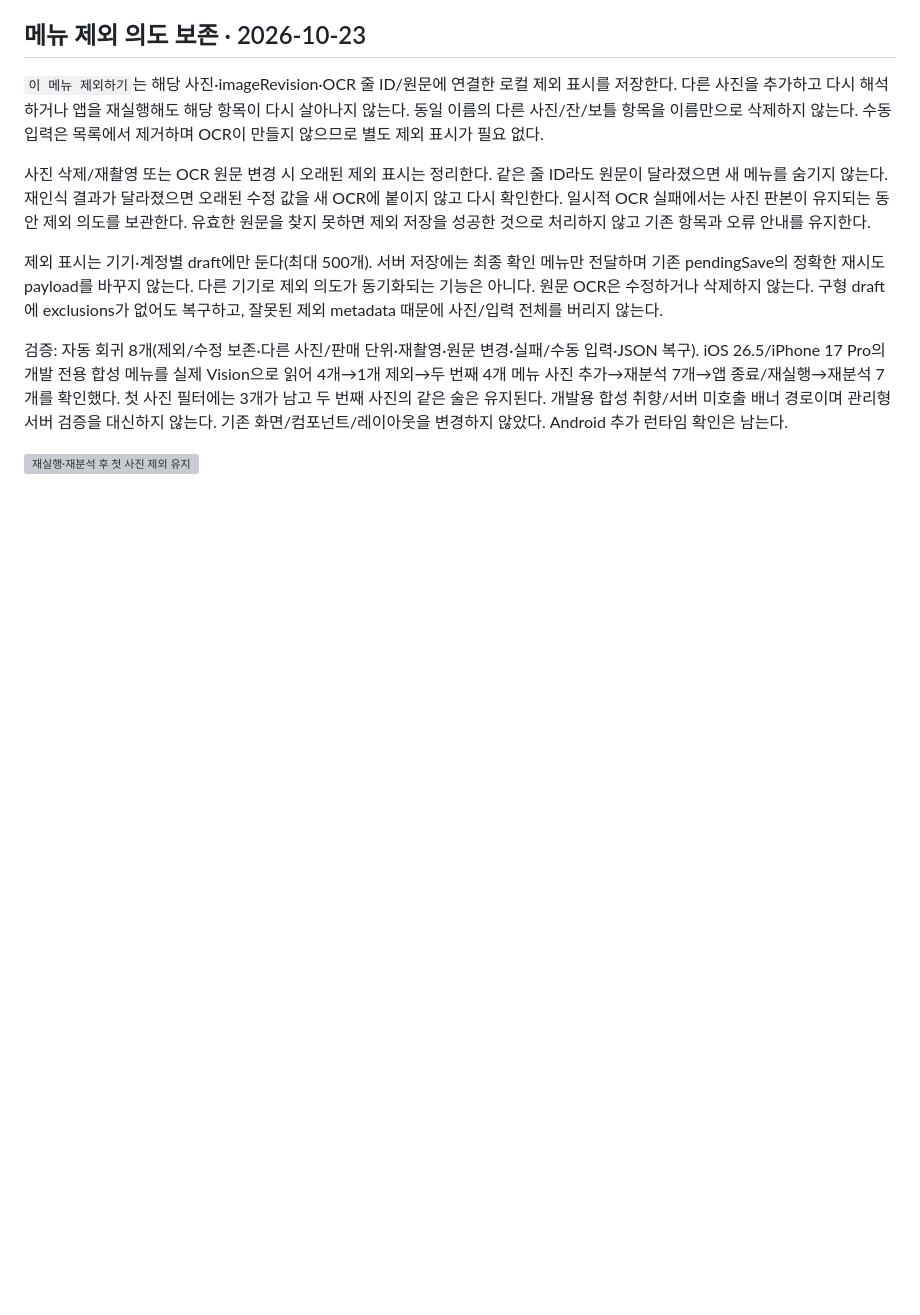
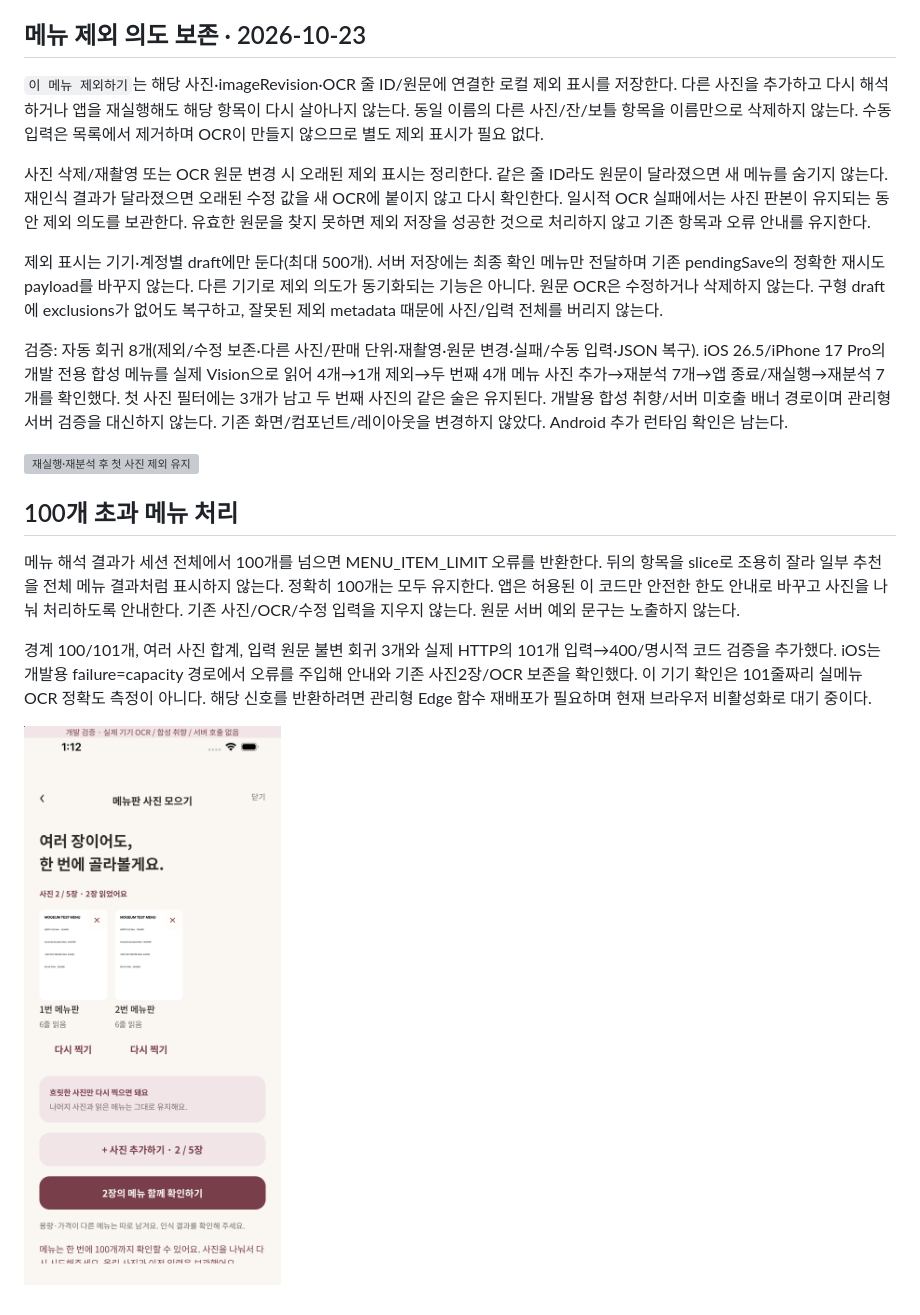
Before and after one commit to shinhanseo/mogeum, a Markdown page: docs/verification/menu-ocr.md, the part around the change. Rendered like a GitHub page; pictures changed too: docs/verification/menu/ios-menu-capacity.png (added); blank space fills up the shorter version; grey boxes are pictures that could not be loaded.

Commit message:
fix: report menu capacity overflow without silently dropping items

```diff
--- a/docs/verification/menu-ocr.md
+++ b/docs/verification/menu-ocr.md
@@ -72,3 +72,11 @@ CI: [앱 검사/양 플랫폼 export](https://github.com/shinhanseo/mogeum/actio
 검증: 자동 회귀 8개(제외/수정 보존·다른 사진/판매 단위·재촬영·원문 변경·실패/수동 입력·JSON 복구). iOS 26.5/iPhone 17 Pro의 개발 전용 합성 메뉴를 실제 Vision으로 읽어 4개→1개 제외→두 번째 4개 메뉴 사진 추가→재분석 7개→앱 종료/재실행→재분석 7개를 확인했다. 첫 사진 필터에는 3개가 남고 두 번째 사진의 같은 술은 유지된다. 개발용 합성 취향/서버 미호출 배너 경로이며 관리형 서버 검증을 대신하지 않는다. 기존 화면/컴포넌트/레이아웃을 변경하지 않았다. Android 추가 런타임 확인은 남는다.
 
 ![재실행·재분석 후 첫 사진 제외 유지](menu/ios-exclusion-restored.png)
+
+## 100개 초과 메뉴 처리
+
+메뉴 해석 결과가 세션 전체에서 100개를 넘으면 MENU_ITEM_LIMIT 오류를 반환한다. 뒤의 항목을 slice로 조용히 잘라 일부 추천을 전체 메뉴 결과처럼 표시하지 않는다. 정확히 100개는 모두 유지한다. 앱은 허용된 이 코드만 안전한 한도 안내로 바꾸고 사진을 나눠 처리하도록 안내한다. 기존 사진/OCR/수정 입력을 지우지 않는다. 원문 서버 예외 문구는 노출하지 않는다.
+
+경계 100/101개, 여러 사진 합계, 입력 원문 불변 회귀 3개와 실제 HTTP의 101개 입력→400/명시적 코드 검증을 추가했다. iOS는 개발용 failure=capacity 경로에서 오류를 주입해 안내와 기존 사진2장/OCR 보존을 확인했다. 이 기기 확인은 101줄짜리 실메뉴 OCR 정확도 측정이 아니다. 해당 신호를 반환하려면 관리형 Edge 함수 재배포가 필요하며 현재 브라우저 비활성화로 대기 중이다.
+
+![용량 초과 안내와 사진 보존](menu/ios-menu-capacity.png)
```
Also changed, not shown: docs/api-contracts.md (+2 -0 lines), 8 other files.
